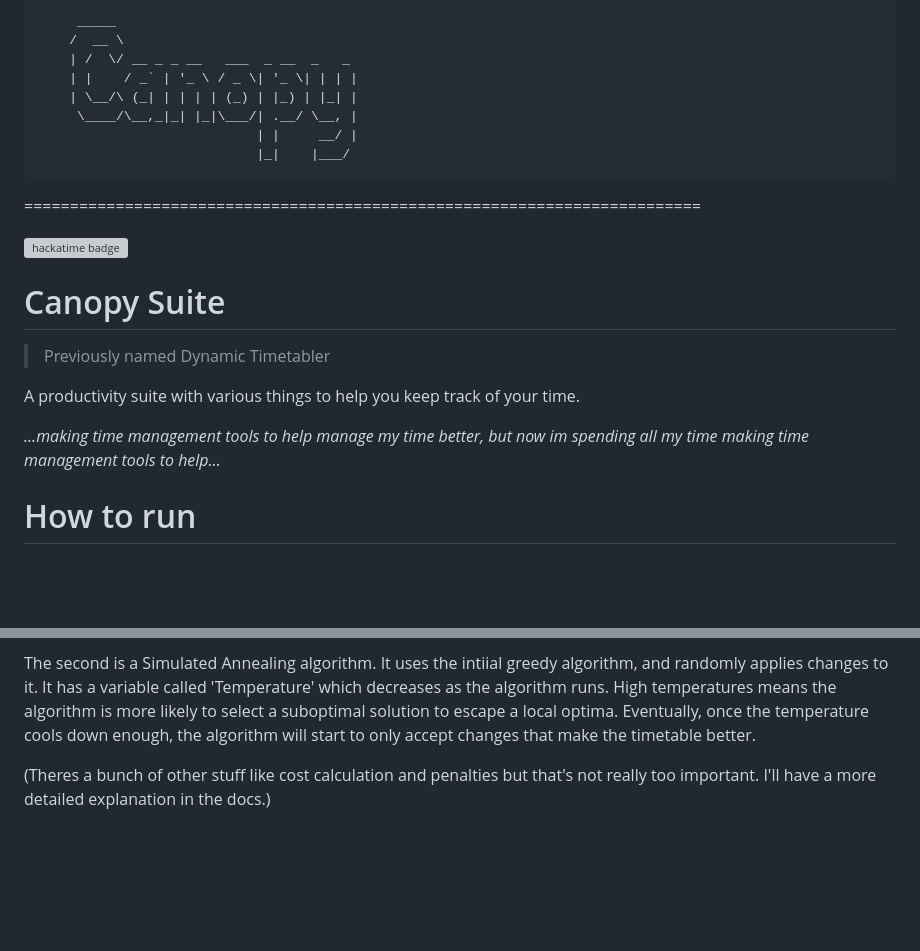
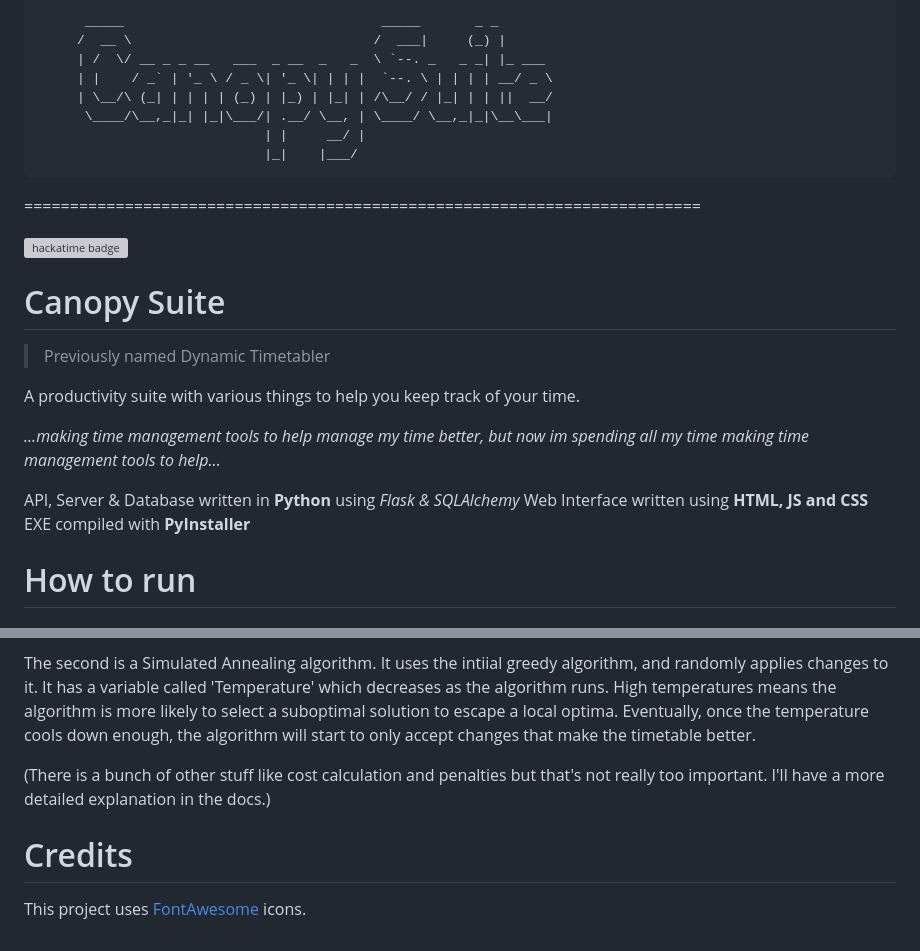
Before and after one commit to sysangl/Dynamic-Timetabler, a Markdown page: README.md, 2 parts joined by grey strips. Rendered like a GitHub page; blank space fills up the shorter version; grey boxes are pictures that could not be loaded.

````diff
--- a/README.md
+++ b/README.md
@@ -1,12 +1,12 @@
 ```
-     _____
-    /  __ \
-    | /  \/ __ _ _ __   ___  _ __  _   _
-    | |    / _` | '_ \ / _ \| '_ \| | | |
-    | \__/\ (_| | | | | (_) | |_) | |_| |
-     \____/\__,_|_| |_|\___/| .__/ \__, |
-                            | |     __/ |
-                            |_|    |___/
+      _____                                 _____       _ _
+     /  __ \                               /  ___|     (_) |
+     | /  \/ __ _ _ __   ___  _ __  _   _  \ `--. _   _ _| |_ ___
+     | |    / _` | '_ \ / _ \| '_ \| | | |  `--. \ | | | | __/ _ \
+     | \__/\ (_| | | | | (_) | |_) | |_| | /\__/ / |_| | | ||  __/
+      \____/\__,_|_| |_|\___/| .__/ \__, | \____/ \__,_|_|\__\___|
+                             | |     __/ |
+                             |_|    |___/
 ```
 
 ==========================================================================
@@ -21,6 +21,10 @@ A productivity suite with various things to help you keep track of your time.
 
 *...making time management tools to help manage my time better, but now im spending all my time making time management tools to help...*
 
+
+API, Server & Database written in **Python** using *Flask & SQLAlchemy*
+Web Interface written using **HTML, JS and CSS**
+EXE compiled with **PyInstaller**
 
 # How to run
 
@@ -69,4 +73,8 @@ This is the initial timetable, sometimes it's good, but usually it's bad (subopt
 The second is a Simulated Annealing algorithm.
 It uses the intiial greedy algorithm, and randomly applies changes to it. It has a variable called 'Temperature' which decreases as the algorithm runs. High temperatures means the algorithm is more likely to select a suboptimal solution to escape a local optima. Eventually, once the temperature cools down enough, the algorithm will start to only accept changes that make the timetable better.
 
-(Theres a bunch of other stuff like cost calculation and penalties but that's not really too important. I'll have a more detailed explanation in the docs.)
+(There is a bunch of other stuff like cost calculation and penalties but that's not really too important. I'll have a more detailed explanation in the docs.)
+
+
+# Credits
+This project uses [FontAwesome](https://fontawesome.com) icons.
````
